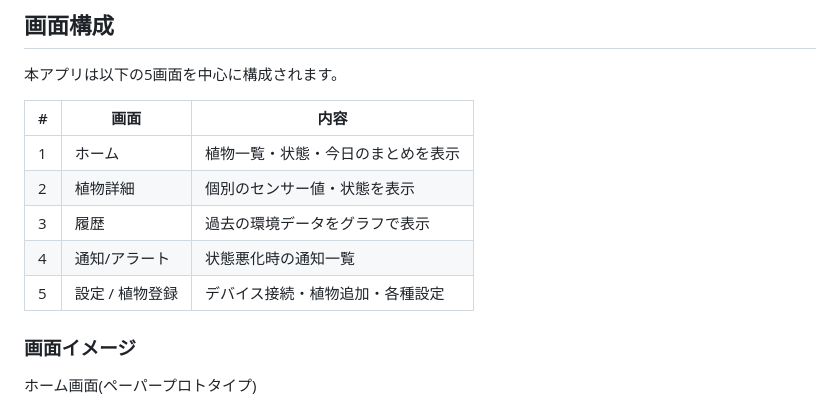
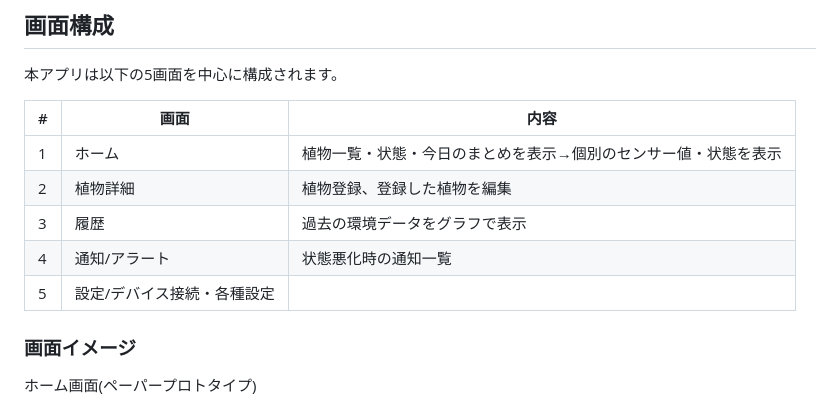
Before and after one commit to Amemiyakana890/plant-monitoring, a Markdown page: README.md, the part around the change. GitHub-like rendering.

```diff
--- a/README.md
+++ b/README.md
@@ -83,11 +83,11 @@ C -->|API| E
 
 | # | 画面 | 内容 |
 |---|---|---|
-| 1 | ホーム | 植物一覧・状態・今日のまとめを表示 |
-| 2 | 植物詳細 | 個別のセンサー値・状態を表示 |
+| 1 | ホーム | 植物一覧・状態・今日のまとめを表示→個別のセンサー値・状態を表示 |
+| 2 | 植物詳細 | 植物登録、登録した植物を編集 |
 | 3 | 履歴 | 過去の環境データをグラフで表示 |
 | 4 | 通知/アラート | 状態悪化時の通知一覧 |
-| 5 | 設定 / 植物登録 | デバイス接続・植物追加・各種設定 |
+| 5 | 設定/デバイス接続・各種設定 |
 
 ### 画面イメージ
 
```
